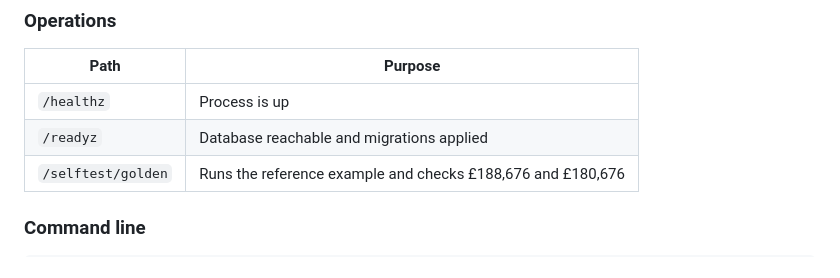
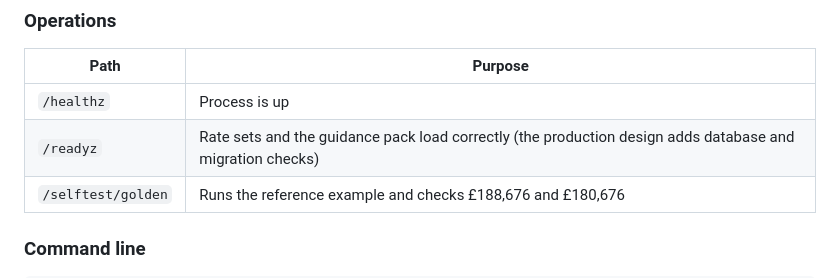
Before and after one commit to byrm-tsn/Tax-Equalisation, a Markdown page: README.md, the part around the change. Rendered like a GitHub page.

```diff
--- a/README.md
+++ b/README.md
@@ -43,7 +43,7 @@ The web paths and commands below are the intended contract; if any differ in the
 | Path | Purpose |
 |---|---|
 | `/healthz` | Process is up |
-| `/readyz` | Database reachable and migrations applied |
+| `/readyz` | Rate sets and the guidance pack load correctly (the production design adds database and migration checks) |
 | `/selftest/golden` | Runs the reference example and checks £188,676 and £180,676 |
 
 ### Command line
```
Also changed, not shown: docs/ARCHITECTURE.md (+3 -2 lines).
